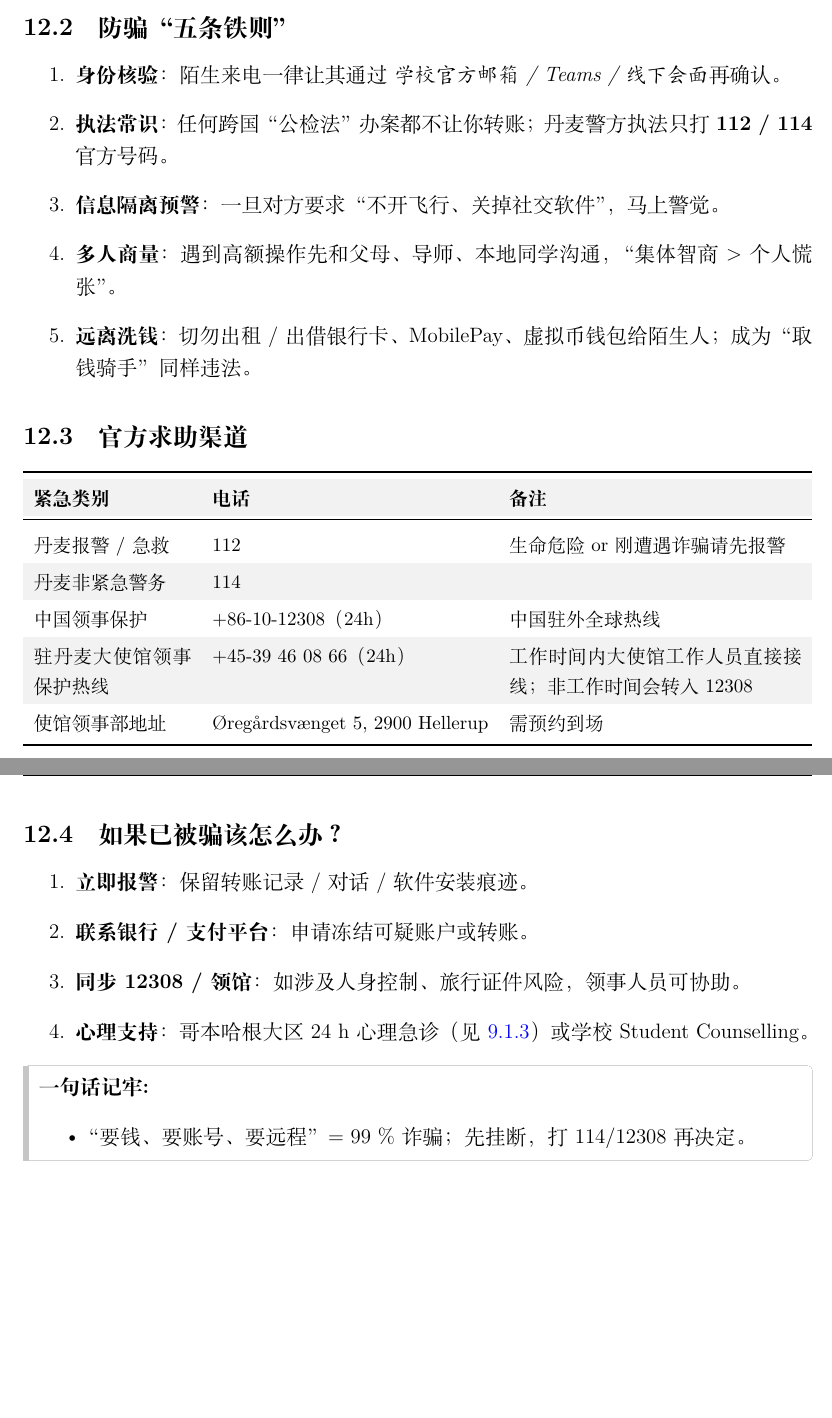
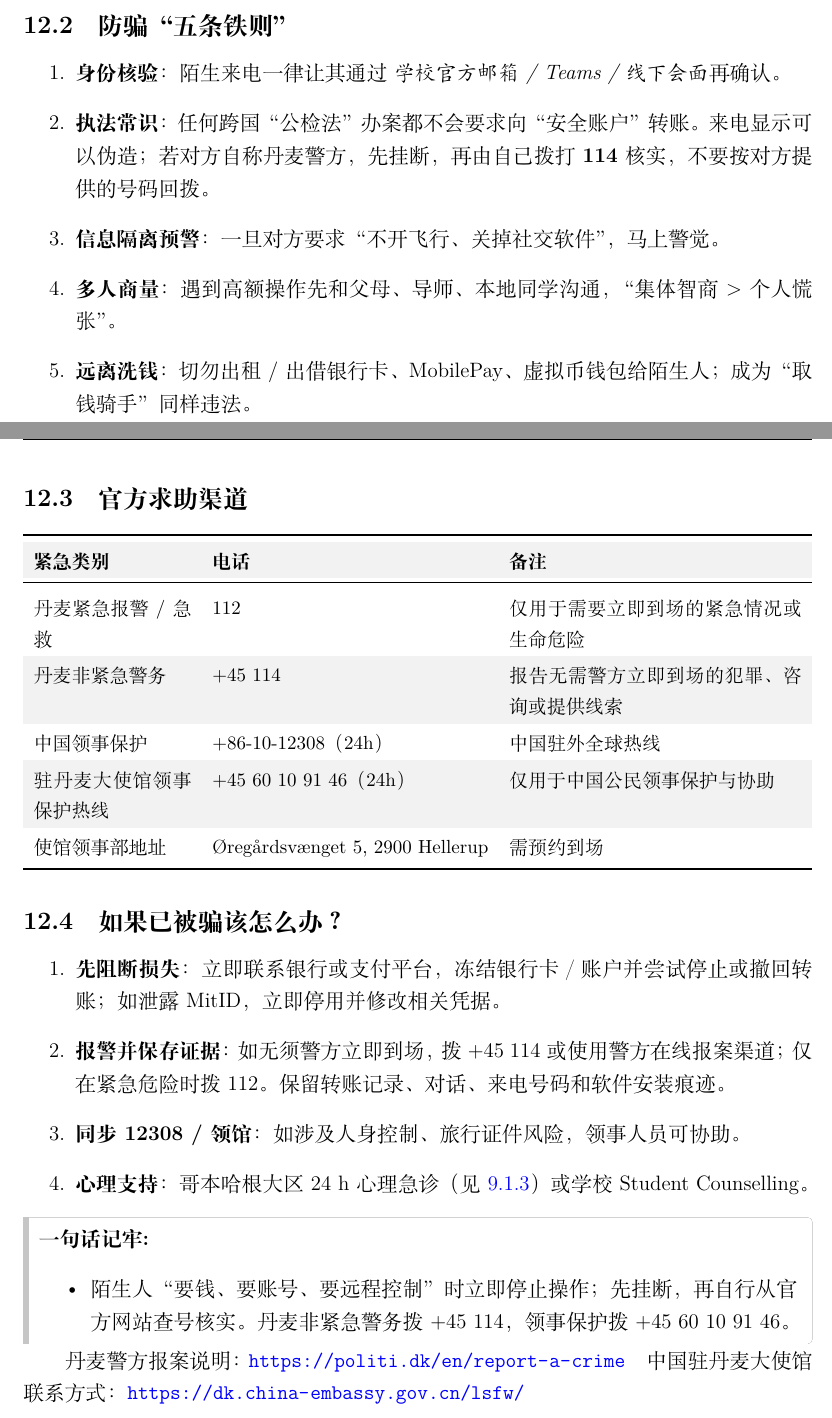
Before and after one commit to PersimmonYY/copenhagen-student-handbook, a LaTeX document (main.tex, which reads chapters/safety_fraud.tex): two parts of pages 32 and 33 of 34, joined at a grey line, cut so that both start at the same text, the shorter picture padded with empty space. Compiled offline with XeLaTeX.

Commit message:
fix: update police and consular emergency guidance

```diff
--- a/chapters/safety_fraud.tex
+++ b/chapters/safety_fraud.tex
@@ -25,7 +25,7 @@
 
 \begin{enumerate}[label=\arabic*.]
   \item \textbf{身份核验}：陌生来电一律让其通过 \emph{学校官方邮箱 / Teams / 线下会面} 再确认。
-  \item \textbf{执法常识}：任何跨国“公检法”办案都不让你转账；丹麦警方执法只打 \textbf{112 / 114} 官方号码。
+  \item \textbf{执法常识}：任何跨国“公检法”办案都不会要求向“安全账户”转账。来电显示可以伪造；若对方自称丹麦警方，先挂断，再由自己拨打 \textbf{114} 核实，不要按对方提供的号码回拨。
   \item \textbf{信息隔离预警}：一旦对方要求“不开飞行、关掉社交软件”，马上警觉。
   \item \textbf{多人商量}：遇到高额操作先和父母、导师、本地同学沟通，“集体智商 > 个人慌张”。
   \item \textbf{远离洗钱}：切勿出租 / 出借银行卡、MobilePay、虚拟币钱包给陌生人；成为“取钱骑手”同样违法。
@@ -40,10 +40,10 @@
   \toprule
   \textbf{紧急类别} & \textbf{电话} & \textbf{备注} \\
   \midrule
-  丹麦报警 / 急救 & 112 & 生命危险 or 刚遭遇诈骗请先报警 \\
-  丹麦非紧急警务 & 114 &  \\
+  丹麦紧急报警 / 急救 & 112 & 仅用于需要立即到场的紧急情况或生命危险 \\
+  丹麦非紧急警务 & +45 114 & 报告无需警方立即到场的犯罪、咨询或提供线索 \\
   中国领事保护 & +86-10-12308（24h） & 中国驻外全球热线 \\
-  驻丹麦大使馆领事保护热线 & +45-39 46 08 66（24h）  & 工作时间内大使馆工作人员直接接线；非工作时间会转入12308 \\
+  驻丹麦大使馆领事保护热线 & +45 60 10 91 46（24h） & 仅用于中国公民领事保护与协助 \\
   使馆领事部地址 & Øregårdsvænget 5, 2900 Hellerup & 需预约到场 \\
   \bottomrule
 \end{tabularx}
@@ -53,8 +53,8 @@
 \subsection{如果已被骗该怎么办？}
 
 \begin{enumerate}[label=\arabic*.]
-  \item \textbf{立即报警}：保留转账记录 / 对话 / 软件安装痕迹。
-  \item \textbf{联系银行 / 支付平台}：申请冻结可疑账户或转账。
+  \item \textbf{先阻断损失}：立即联系银行或支付平台，冻结银行卡／账户并尝试停止或撤回转账；如泄露 MitID，立即停用并修改相关凭据。
+  \item \textbf{报警并保存证据}：如无须警方立即到场，拨 +45 114 或使用警方在线报案渠道；仅在紧急危险时拨 112。保留转账记录、对话、来电号码和软件安装痕迹。
   \item \textbf{同步 12308 / 领馆}：如涉及人身控制、旅行证件风险，领事人员可协助。
   \item \textbf{心理支持}：哥本哈根大区 24 h 心理急诊（见 \ref{sec:mental-emergency}）或学校 Student Counselling。
 \end{enumerate}
@@ -62,9 +62,12 @@
 
 \begin{grayleftbox}\textbf{一句话记牢: }
 \begin{itemize}
-    \item {“要钱、要账号、要远程” = 99 \% 诈骗；先挂断，打 114/12308 再决定。}
+    \item {陌生人“要钱、要账号、要远程控制”时立即停止操作；先挂断，再自行从官方网站查号核实。丹麦非紧急警务拨 +45 114，领事保护拨 +45 60 10 91 46。}
 \end{itemize}
 \end{grayleftbox}
+
+丹麦警方报案说明：\url{https://politi.dk/en/report-a-crime}\quad
+中国驻丹麦大使馆联系方式：\url{https://dk.china-embassy.gov.cn/lsfw/}
 
 
 
```
